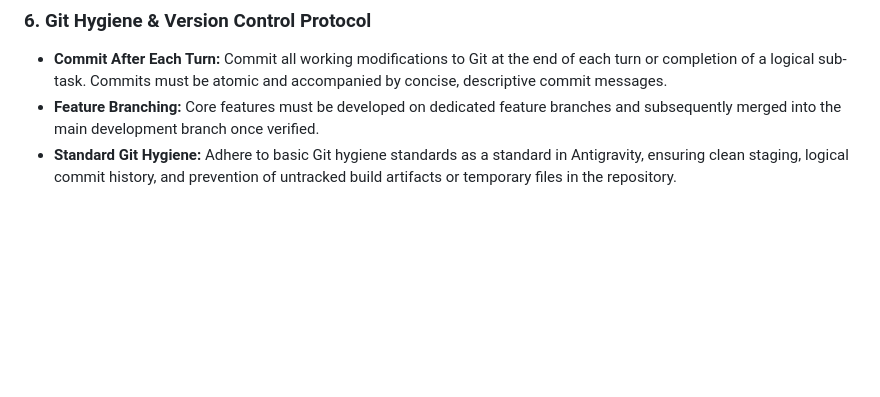
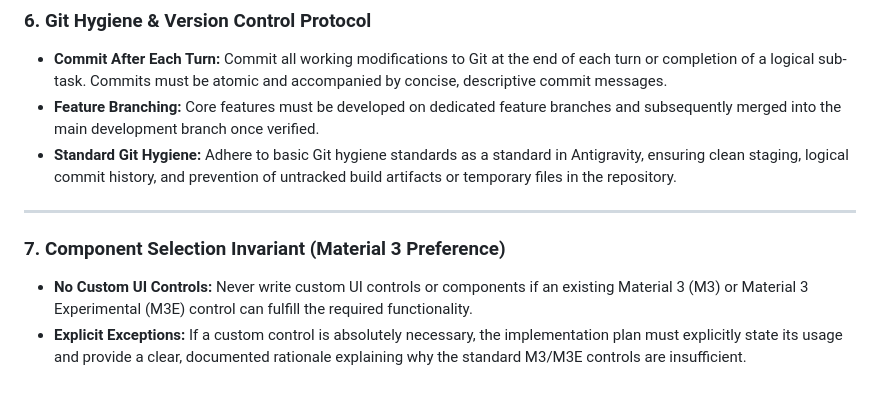
Before and after one commit to iamkeeler/kern-android-markdown, a Markdown page: agents.md, the part around the change. GitHub-like rendering; blank space fills up the shorter version.

Commit message:
Update agents.md with Component Selection Invariant rule

```diff
--- a/agents.md
+++ b/agents.md
@@ -51,3 +51,9 @@ When writing UI bindings, you must adhere strictly to the parameters defined in
 * **Commit After Each Turn:** Commit all working modifications to Git at the end of each turn or completion of a logical sub-task. Commits must be atomic and accompanied by concise, descriptive commit messages.
 * **Feature Branching:** Core features must be developed on dedicated feature branches and subsequently merged into the main development branch once verified.
 * **Standard Git Hygiene:** Adhere to basic Git hygiene standards as a standard in Antigravity, ensuring clean staging, logical commit history, and prevention of untracked build artifacts or temporary files in the repository.
+
+---
+
+### 7. Component Selection Invariant (Material 3 Preference)
+* **No Custom UI Controls:** Never write custom UI controls or components if an existing Material 3 (M3) or Material 3 Experimental (M3E) control can fulfill the required functionality.
+* **Explicit Exceptions:** If a custom control is absolutely necessary, the implementation plan must explicitly state its usage and provide a clear, documented rationale explaining why the standard M3/M3E controls are insufficient.
```
